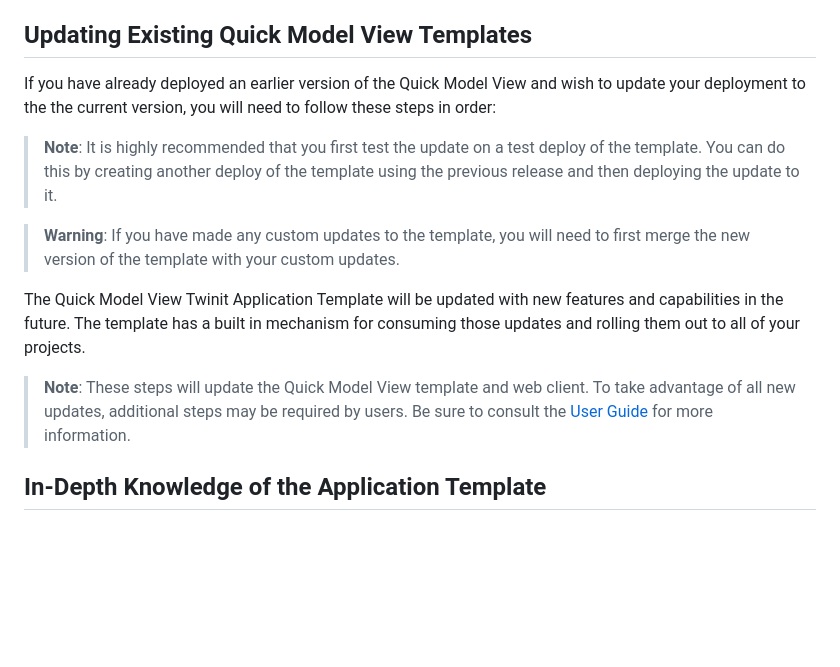
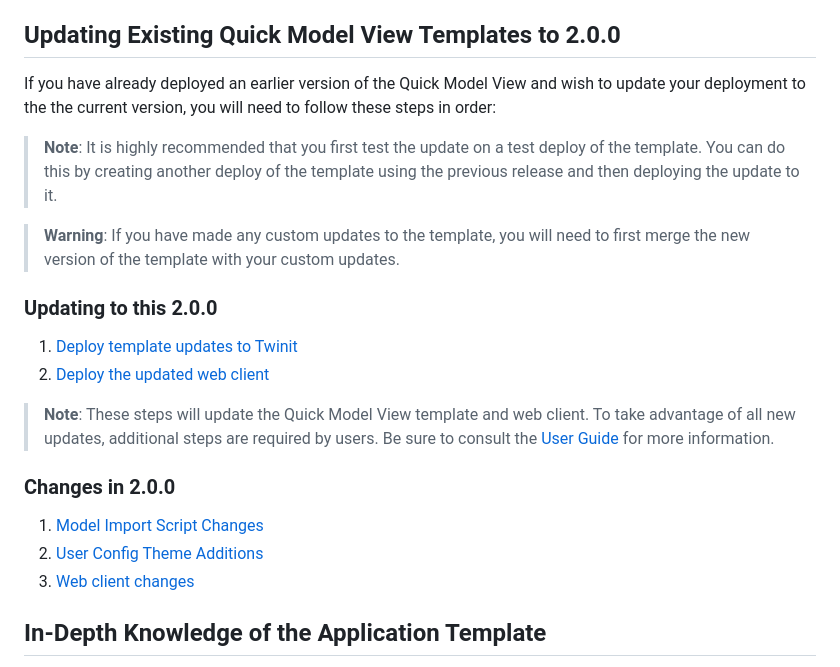
Before and after one commit to Invicara/Twinit-App-Template-Portfolio, a Markdown page: docs/developer guide/README.md, the part around the change. GitHub-like rendering; blank space fills up the shorter version.

Commit message:
2.0.0 doc updates

```diff
--- a/docs/developer guide/README.md
+++ b/docs/developer guide/README.md
@@ -31,7 +31,7 @@ To deploy the Quick Model View Twinit Application Template to Twinit and to depl
 4. [Test the Template](./deploy/d4-test.md)
 5. [Deploy the Web Client for Users](./deploy/d5-deploy-to-cloud.md)
 
-## Updating Existing Quick Model View Templates
+## Updating Existing Quick Model View Templates to 2.0.0
 
 If you have already deployed an earlier version of the Quick Model View and wish to update your deployment to the the current version, you will need to follow these steps in order:
 
@@ -39,9 +39,18 @@ If you have already deployed an earlier version of the Quick Model View and wish
 
 > **Warning**: If you have made any custom updates to the template, you will need to first merge the new version of the template with your custom updates.
 
-The Quick Model View Twinit Application Template will be updated with new features and capabilities in the future. The template has a built in mechanism for consuming those updates and rolling them out to all of your projects.
+### Updating to this 2.0.0
 
-> **Note**: These steps will update the Quick Model View template and web client. To take advantage of all new updates, additional steps may be required by users. Be sure to consult the [User Guide](../user%20guide/README.md) for more information.
+1. [Deploy template updates to Twinit](./update/updateTwinit.md)
+2. [Deploy the updated web client](./update/updateWebclient.md)
+
+> **Note**: These steps will update the Quick Model View template and web client. To take advantage of all new updates, additional steps are required by users. Be sure to consult the [User Guide](../user%20guide/README.md) for more information.
+
+### Changes in 2.0.0
+
+1. [Model Import Script Changes](./update/import.md)
+2. [User Config Theme Additions](./update/theme.md)
+3. [Web client changes](./update/webclient.md)
 
 ## In-Depth Knowledge of the Application Template
 
```
Also changed, not shown: 2 other files.
